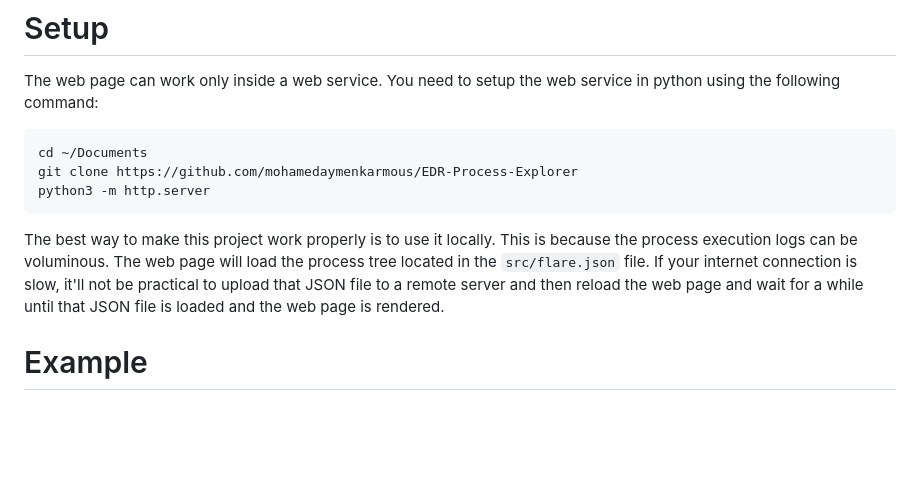
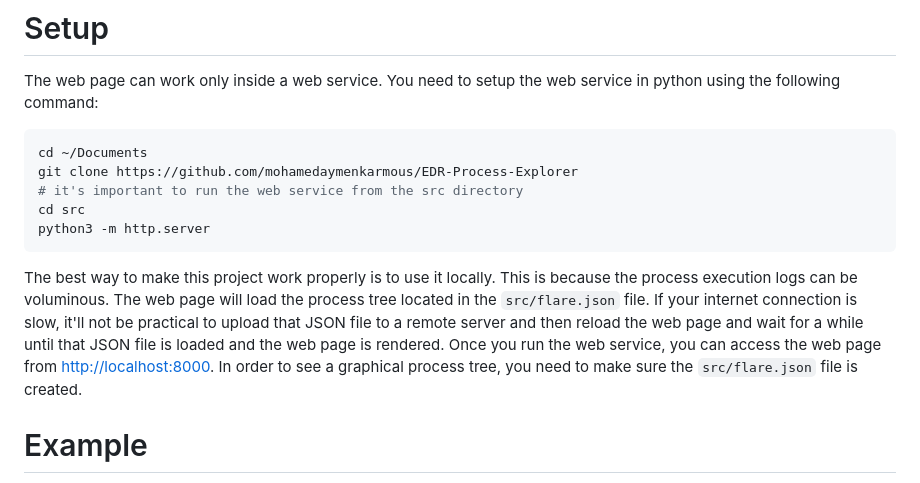
Before and after one commit to mohamedaymenkarmous/EDR-Process-Explorer, a Markdown page: README.md, the part around the change. Rendered like a GitHub page; blank space fills up the shorter version.

````diff
--- a/README.md
+++ b/README.md
@@ -12,9 +12,12 @@ The web page can work only inside a web service. You need to setup the web servi
 ```python
 cd ~/Documents
 git clone https://github.com/mohamedaymenkarmous/EDR-Process-Explorer
+# it's important to run the web service from the src directory
+cd src
 python3 -m http.server
 ```
 The best way to make this project work properly is to use it locally. This is because the process execution logs can be voluminous. The web page will load the process tree located in the `src/flare.json` file. If your internet connection is slow, it'll not be practical to upload that JSON file to a remote server and then reload the web page and wait for a while until that JSON file is loaded and the web page is rendered.
+Once you run the web service, you can access the web page from [http://localhost:8000](http://localhost:8000). In order to see a graphical process tree, you need to make sure the `src/flare.json` file is created.
 
 # Example
 When you access the web page delivered through the web service, you'll see the parent process tree only. You can expand any branch and you cal also search for any indicator that was seen in the process details or their context. Using the search will make it expand all the parent nodes of the searched items and it will make that path colored in red.
````
